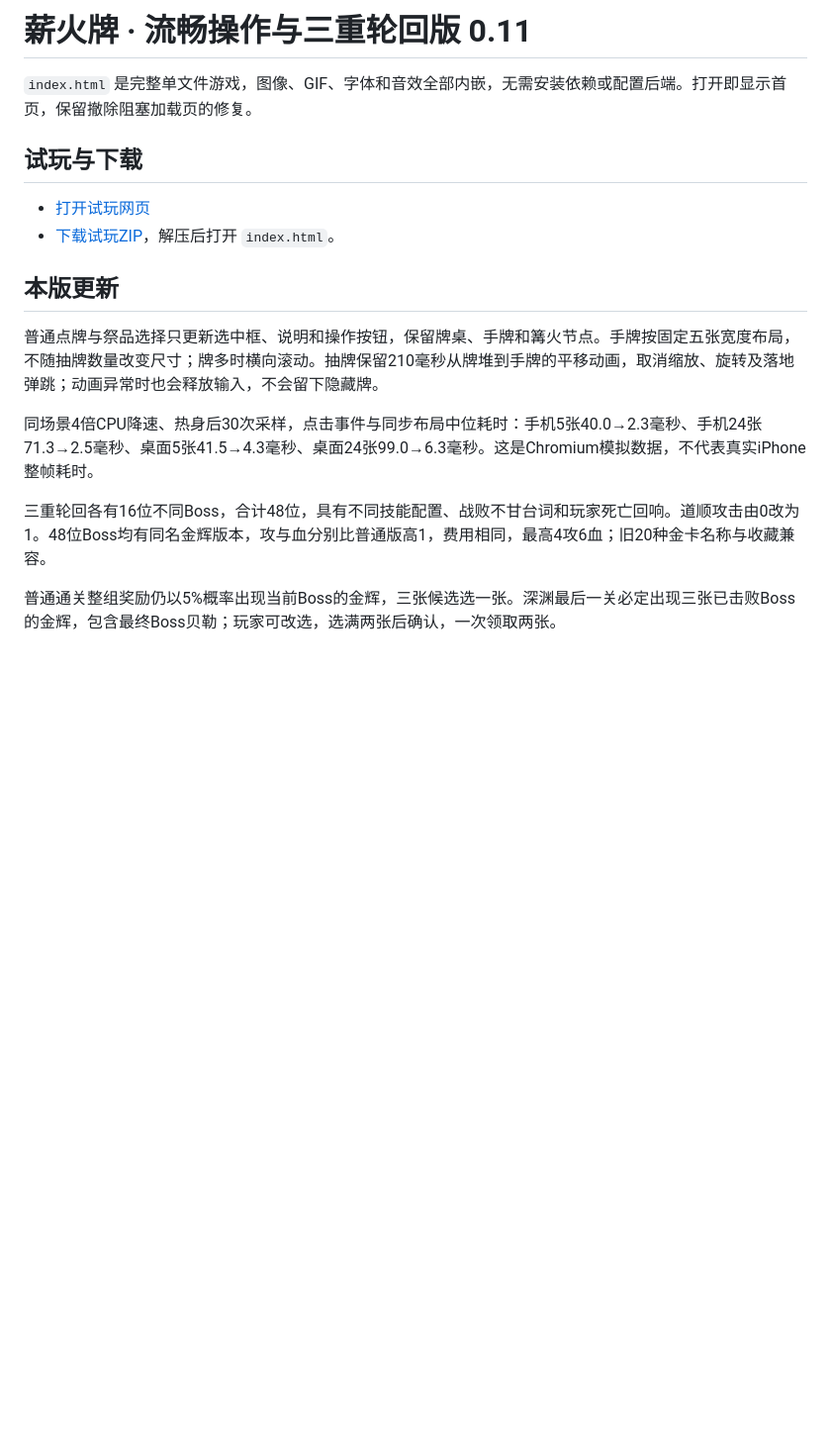
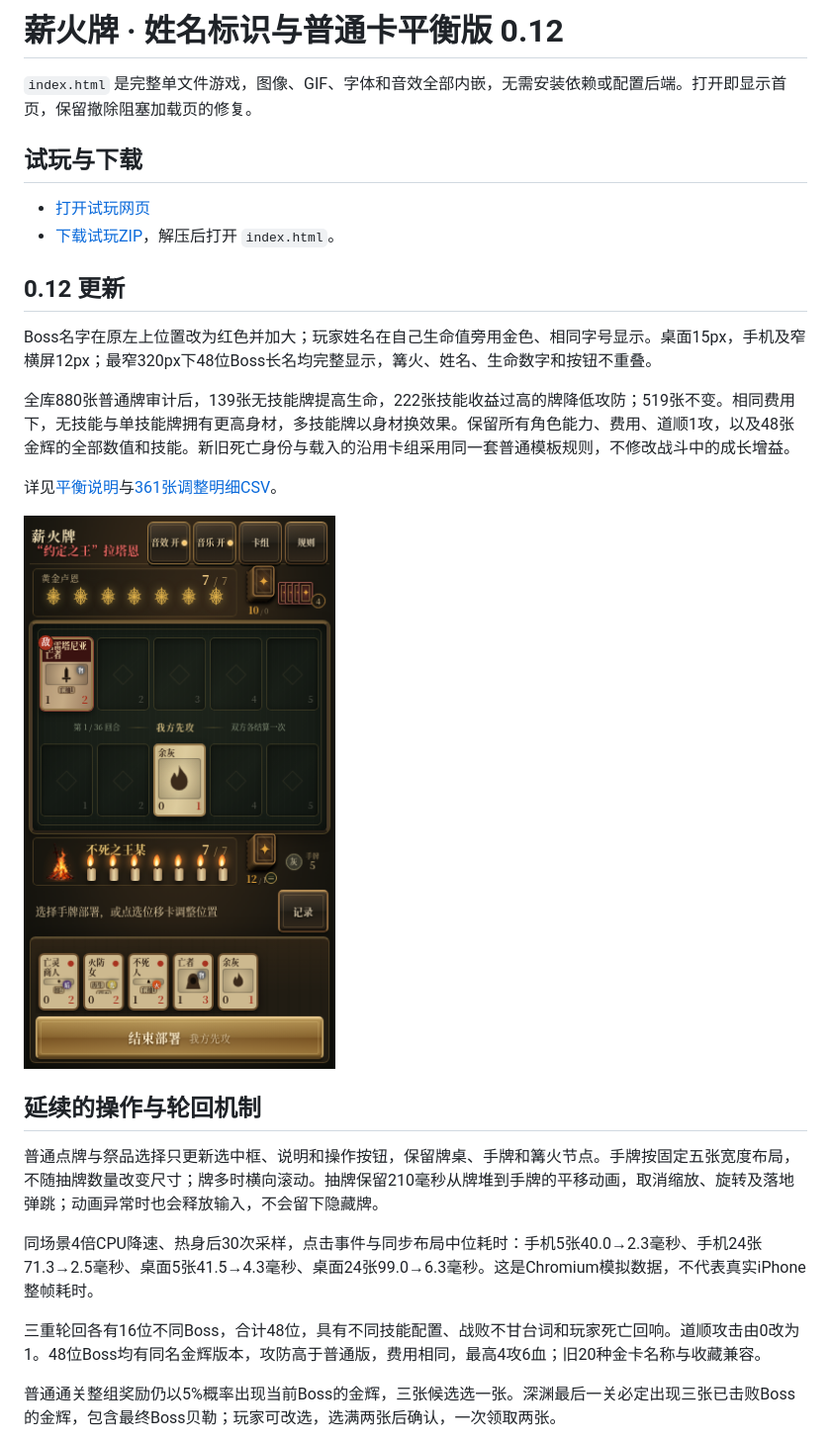
Before and after one commit to FlightWilliams/FlightWilliams, a Markdown page: game/README.md, the part around the change. Shown at 99% size. GitHub-like rendering; pictures changed too: game/preview-nameplates.png (added); blank space fills up the shorter version.

Commit message:
Highlight combatant names and rebalance ordinary card bodies

```diff
--- a/game/README.md
+++ b/game/README.md
@@ -1,4 +1,4 @@
-# 薪火牌 · 流畅操作与三重轮回版 0.11
+# 薪火牌 · 姓名标识与普通卡平衡版 0.12
 
 `index.html` 是完整单文件游戏，图像、GIF、字体和音效全部内嵌，无需安装依赖或配置后端。打开即显示首页，保留撤除阻塞加载页的修复。
 
@@ -7,13 +7,23 @@
 - [打开试玩网页](https://flightwilliams.github.io/FlightWilliams/game/)
 - [下载试玩ZIP](https://github.com/FlightWilliams/FlightWilliams/raw/refs/heads/main/game/xinhuo-demo.zip)，解压后打开 `index.html`。
 
-## 本版更新
+## 0.12 更新
+
+Boss名字在原左上位置改为红色并加大；玩家姓名在自己生命值旁用金色、相同字号显示。桌面15px，手机及窄横屏12px；最窄320px下48位Boss长名均完整显示，篝火、姓名、生命数字和按钮不重叠。
+
+全库880张普通牌审计后，139张无技能牌提高生命，222张技能收益过高的牌降低攻防；519张不变。相同费用下，无技能与单技能牌拥有更高身材，多技能牌以身材换效果。保留所有角色能力、费用、道顺1攻，以及48张金辉的全部数值和技能。新旧死亡身份与载入的沿用卡组采用同一套普通模板规则，不修改战斗中的成长增益。
+
+详见[平衡说明](BALANCE.md)与[361张调整明细CSV](card-balance-changes.csv)。
+
+![手机红金姓名标识](preview-nameplates.png)
+
+## 延续的操作与轮回机制
 
 普通点牌与祭品选择只更新选中框、说明和操作按钮，保留牌桌、手牌和篝火节点。手牌按固定五张宽度布局，不随抽牌数量改变尺寸；牌多时横向滚动。抽牌保留210毫秒从牌堆到手牌的平移动画，取消缩放、旋转及落地弹跳；动画异常时也会释放输入，不会留下隐藏牌。
 
 同场景4倍CPU降速、热身后30次采样，点击事件与同步布局中位耗时：手机5张40.0→2.3毫秒、手机24张71.3→2.5毫秒、桌面5张41.5→4.3毫秒、桌面24张99.0→6.3毫秒。这是Chromium模拟数据，不代表真实iPhone整帧耗时。
 
-三重轮回各有16位不同Boss，合计48位，具有不同技能配置、战败不甘台词和玩家死亡回响。道顺攻击由0改为1。48位Boss均有同名金辉版本，攻与血分别比普通版高1，费用相同，最高4攻6血；旧20种金卡名称与收藏兼容。
+三重轮回各有16位不同Boss，合计48位，具有不同技能配置、战败不甘台词和玩家死亡回响。道顺攻击由0改为1。48位Boss均有同名金辉版本，攻防高于普通版，费用相同，最高4攻6血；旧20种金卡名称与收藏兼容。
 
 普通通关整组奖励仍以5%概率出现当前Boss的金辉，三张候选选一张。深渊最后一关必定出现三张已击败Boss的金辉，包含最终Boss贝勒；玩家可改选，选满两张后确认，一次领取两张。
 
```
Also changed, not shown: game/BALANCE.md (added, +38 -0 lines), 3 other files.
